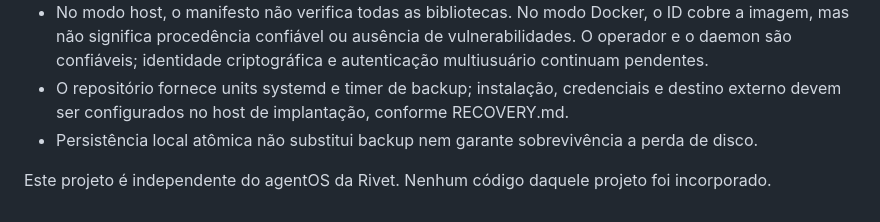
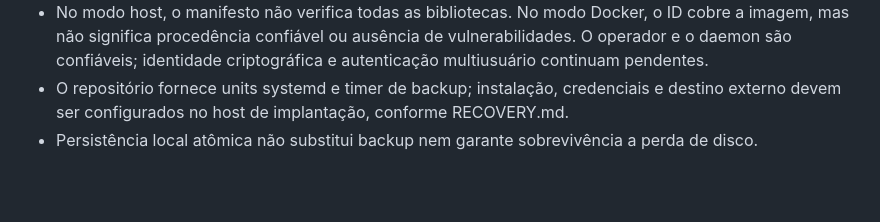
Before and after one commit to charlesmmorais/agentos-core, a Markdown page: README.md, the part around the change. Drawn GitHub-style; blank space fills up the shorter version.

Commit message:
docs: remove reference to unrelated project

```diff
--- a/README.md
+++ b/README.md
@@ -104,5 +104,3 @@ Os testes cobrem replay, controle concorrente, descarte de resultado tardio, aut
 - No modo host, o manifesto não verifica todas as bibliotecas. No modo Docker, o ID cobre a imagem, mas não significa procedência confiável ou ausência de vulnerabilidades. O operador e o daemon são confiáveis; identidade criptográfica e autenticação multiusuário continuam pendentes.
 - O repositório fornece units systemd e timer de backup; instalação, credenciais e destino externo devem ser configurados no host de implantação, conforme RECOVERY.md.
 - Persistência local atômica não substitui backup nem garante sobrevivência a perda de disco.
-
-Este projeto é independente do agentOS da Rivet. Nenhum código daquele projeto foi incorporado.
```
